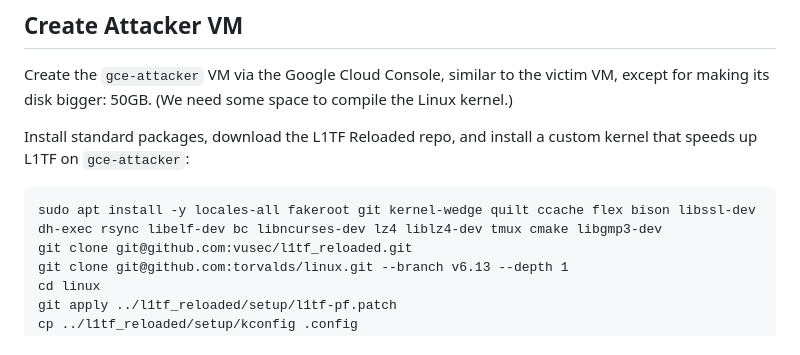
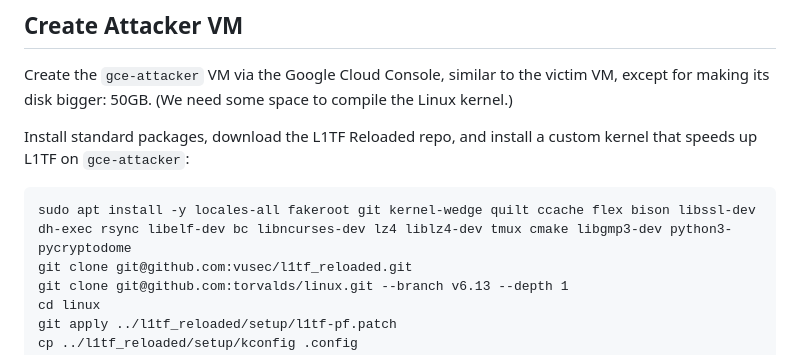
Before and after one commit to ThijsRay/l1tf_reloaded, a Markdown page: setup/setup.md, the part around the change. Rendered like a GitHub page.

Commit message:
gce2: setup

````diff
--- a/setup/setup.md
+++ b/setup/setup.md
@@ -32,7 +32,7 @@ similar to the victim VM, except for making its disk bigger: 50GB.
 
 Install standard packages, download the L1TF Reloaded repo, and install a custom kernel that speeds up L1TF on `gce-attacker`:
 ```
-sudo apt install -y locales-all fakeroot git kernel-wedge quilt ccache flex bison libssl-dev dh-exec rsync libelf-dev bc libncurses-dev lz4 liblz4-dev tmux cmake libgmp3-dev
+sudo apt install -y locales-all fakeroot git kernel-wedge quilt ccache flex bison libssl-dev dh-exec rsync libelf-dev bc libncurses-dev lz4 liblz4-dev tmux cmake libgmp3-dev python3-pycryptodome
 git clone git@github.com:vusec/l1tf_reloaded.git
 git clone git@github.com:torvalds/linux.git --branch v6.13 --depth 1
 cd linux
````
Also changed, not shown: setup/cloudsuite.md (added, +33 -0 lines).
